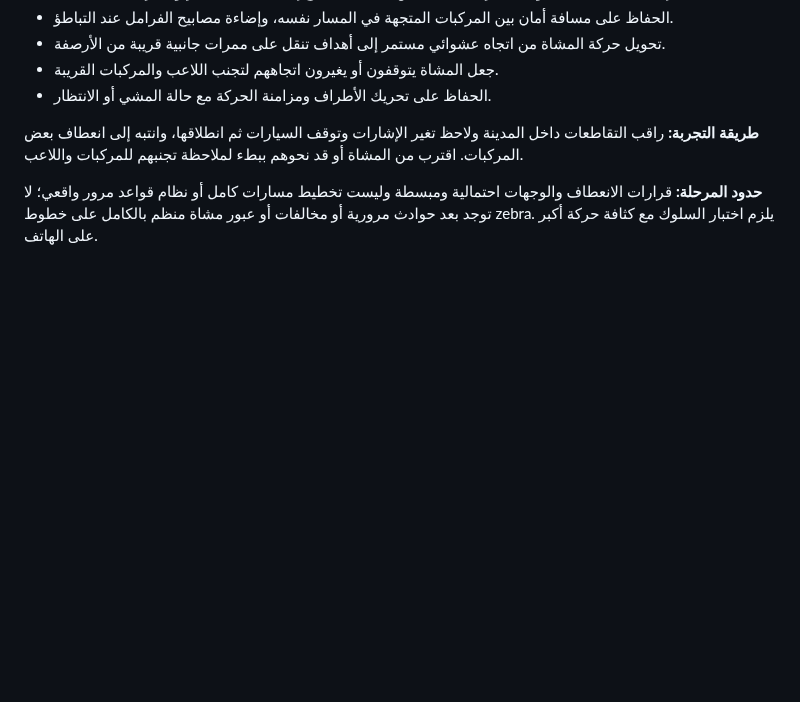
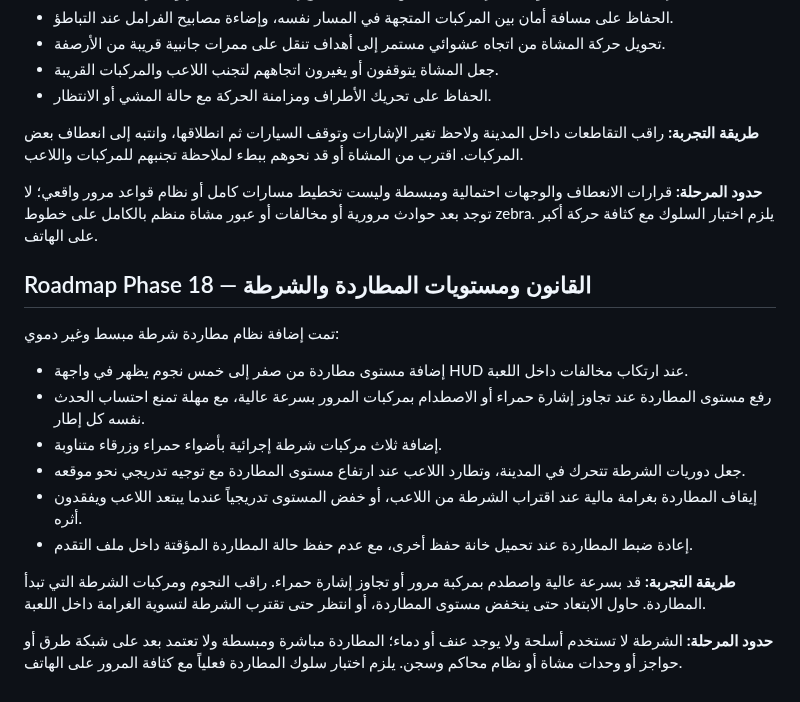
Before and after one commit to anwar0-001/Vpickup2, a Markdown page: README.md, the part around the change. GitHub-like rendering; blank space fills up the shorter version.

Commit message:
Document Phase 18 wanted levels and nonviolent police AI

```diff
--- a/README.md
+++ b/README.md
@@ -421,3 +421,17 @@ The browser save is stored locally in the current browser profile and is not syn
 **طريقة التجربة:** راقب التقاطعات داخل المدينة ولاحظ تغير الإشارات وتوقف السيارات ثم انطلاقها، وانتبه إلى انعطاف بعض المركبات. اقترب من المشاة أو قد نحوهم ببطء لملاحظة تجنبهم للمركبات واللاعب.
 
 **حدود المرحلة:** قرارات الانعطاف والوجهات احتمالية ومبسطة وليست تخطيط مسارات كامل أو نظام قواعد مرور واقعي؛ لا توجد بعد حوادث مرورية أو مخالفات أو عبور مشاة منظم بالكامل على خطوط zebra. يلزم اختبار السلوك مع كثافة حركة أكبر على الهاتف.
+
+## Roadmap Phase 18 — القانون ومستويات المطاردة والشرطة
+
+تمت إضافة نظام مطاردة شرطة مبسط وغير دموي:
+- إضافة مستوى مطاردة من صفر إلى خمس نجوم يظهر في واجهة HUD عند ارتكاب مخالفات داخل اللعبة.
+- رفع مستوى المطاردة عند تجاوز إشارة حمراء أو الاصطدام بمركبات المرور بسرعة عالية، مع مهلة تمنع احتساب الحدث نفسه كل إطار.
+- إضافة ثلاث مركبات شرطة إجرائية بأضواء حمراء وزرقاء متناوبة.
+- جعل دوريات الشرطة تتحرك في المدينة، وتطارد اللاعب عند ارتفاع مستوى المطاردة مع توجيه تدريجي نحو موقعه.
+- إيقاف المطاردة بغرامة مالية عند اقتراب الشرطة من اللاعب، أو خفض المستوى تدريجياً عندما يبتعد اللاعب ويفقدون أثره.
+- إعادة ضبط المطاردة عند تحميل خانة حفظ أخرى، مع عدم حفظ حالة المطاردة المؤقتة داخل ملف التقدم.
+
+**طريقة التجربة:** قد بسرعة عالية واصطدم بمركبة مرور أو تجاوز إشارة حمراء. راقب النجوم ومركبات الشرطة التي تبدأ المطاردة. حاول الابتعاد حتى ينخفض مستوى المطاردة، أو انتظر حتى تقترب الشرطة لتسوية الغرامة داخل اللعبة.
+
+**حدود المرحلة:** الشرطة لا تستخدم أسلحة ولا يوجد عنف أو دماء؛ المطاردة مباشرة ومبسطة ولا تعتمد بعد على شبكة طرق أو حواجز أو وحدات مشاة أو نظام محاكم وسجن. يلزم اختبار سلوك المطاردة فعلياً مع كثافة المرور على الهاتف.
```
